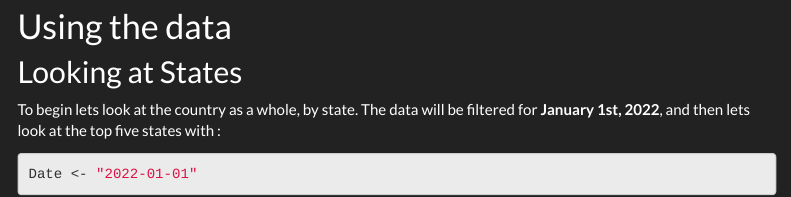
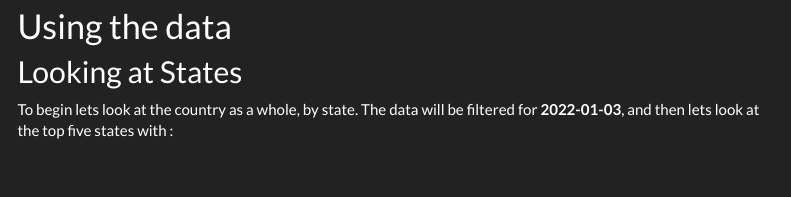
Before and after one commit to rbolt13/covid19, an R Markdown document (index.Rmd): the page in a window 1100 px wide, from 2450 px down. Rendered offline with R 4.5, knitr and Pandoc, with nearby package versions; some code elsewhere in the file could not run offline; menus at the side of the page are left out.

Commit message:
added 'r Date' and move Date to top of document to make updating quick and easy

````diff
--- a/index.Rmd
+++ b/index.Rmd
@@ -136,12 +140,7 @@ head(or.covid.est, n=10)
 
 ## Looking at States
 
-To begin lets look at the country as a whole, by state. The data will be filtered for **January 1st, 2022**, and then lets look at the top five states with :
-
-```{r}
-Date <- "2022-01-01"
-```
-
+To begin lets look at the country as a whole, by state. The data will be filtered for **`r Date`**, and then lets look at the top five states with :
 
 ### Most number of cases
 ```{r, echo=F}
````
Also changed, not shown: pandoc6015429bf7a.html (added), index.Rmd (4 more changed lines), 1 other file.
